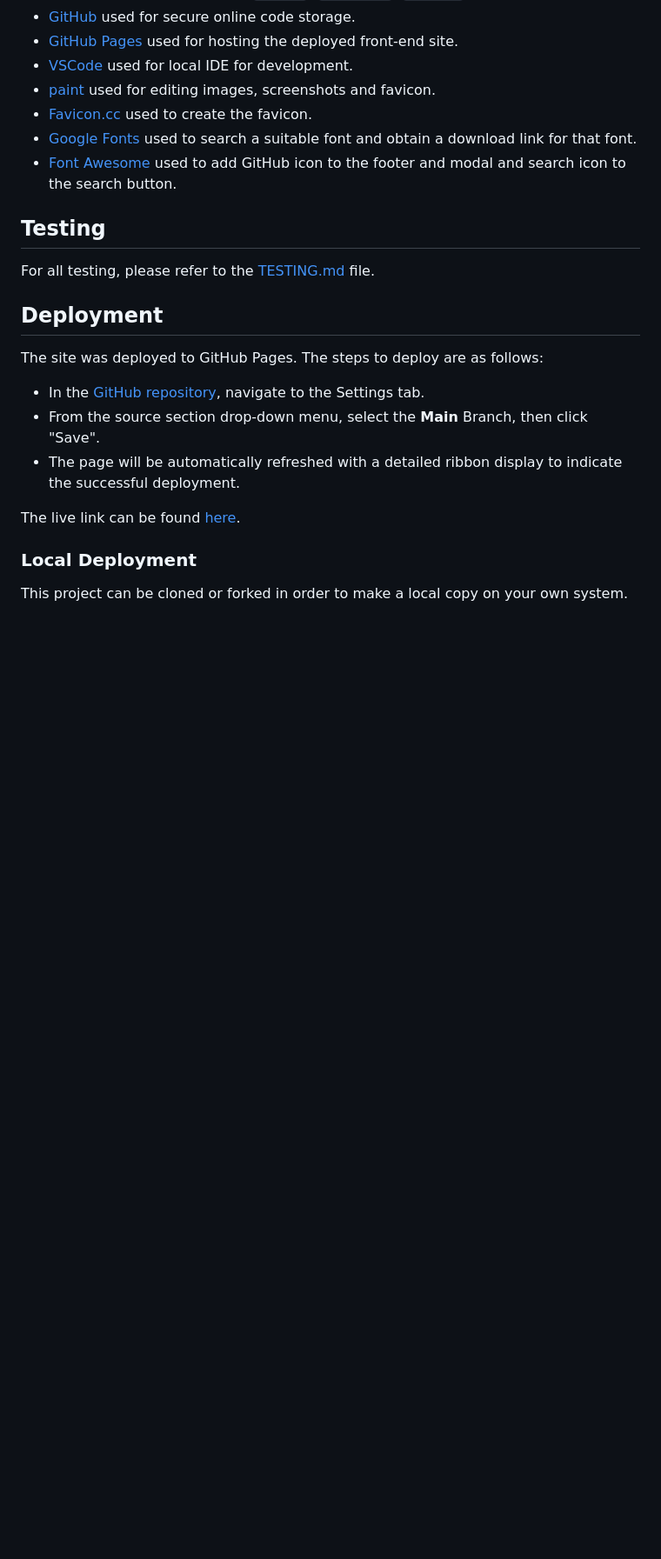
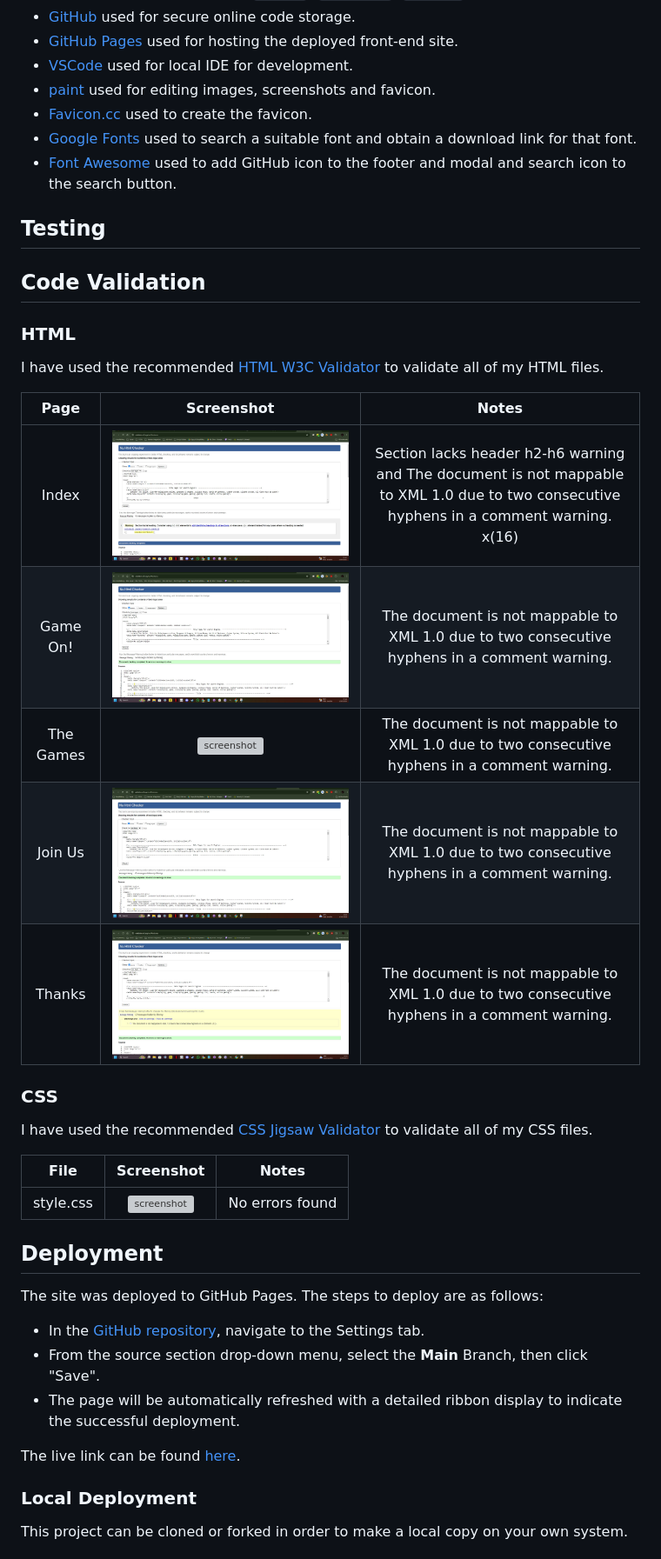
Before and after one commit to Fergus-Stonehouse/the-cellar, a Markdown page: README.md, the part around the change. Shown: that part at 87% size. GitHub-like rendering; blank space fills up the shorter version; grey boxes are pictures that could not be loaded.

Commit message:
Add images to testing in Readme.md

```diff
--- a/README.md
+++ b/README.md
@@ -172,7 +172,28 @@ I aahve sketched the wireframes on to a board and photographed each page.
 
 ## Testing
 
-For all testing, please refer to the [TESTING.md](TESTING.md) file.
+## Code Validation
+
+### HTML
+
+I have used the recommended [HTML W3C Validator](https://validator.w3.org) to validate all of my HTML files.
+
+| Page | Screenshot | Notes |
+| :---: | :---: | :---: |
+| Index | ![screenshot](assets/documentation/images/w3-org-validation-index.jpg) | Section lacks header h2-h6 warning and The document is not mappable to XML 1.0 due to two consecutive hyphens in a comment warning. x(16) |
+| Game On! | ![screenshot](assets/documentation/images/w3-org-validation-game-on.jpg) | The document is not mappable to XML 1.0 due to two consecutive hyphens in a comment warning. |
+| The Games | ![screenshot](assets/documentationimages//w3-org-validation-the-games.jpg) | The document is not mappable to XML 1.0 due to two consecutive hyphens in a comment warning. |
+| Join Us | ![screenshot](assets/documentation/images/w3-org-validation-join-us.jpg) | The document is not mappable to XML 1.0 due to two consecutive hyphens in a comment warning. |
+| Thanks | ![screenshot](assets/documentation/images/w3-org-validation-thanks.jpg) | The document is not mappable to XML 1.0 due to two consecutive hyphens in a comment warning. |
+
+### CSS
+
+I have used the recommended [CSS Jigsaw Validator](assets/documentation/w3-org-validation-css.jpg) to validate all of my CSS files.
+
+| File | Screenshot | Notes |
+| :---: | :---: | :---: |
+| style.css | ![screenshot](assets/documentation/w3c-css-validator-css.jpg) | No errors found |
+
 
 ## Deployment
 
```
Also changed, not shown: assets/documentation/images/w3-org-validation-css.jpg (renamed from assets/documentation/w3-org-validation-css.jpg), assets/documentation/images/w3-org-validation-game-on.jpg (renamed from assets/documentation/w3-org-validation-game-on.jpg), assets/documentation/images/w3-org-validation-index.jpg (renamed from assets/documentation/w3-org-validation-index.jpg), assets/documentation/images/w3-org-validation-join-us.jpg (renamed from assets/documentation/w3-org validation-join-us.jpg), assets/documentation/images/w3-org-validation-thanks.jpg (renamed from assets/documentation/w3-org-validation-thanks.jpg), assets/documentation/images/w3-org-validation-the-games.jpg (renamed from assets/documentation/w3-org-validation-the-games.jpg).
